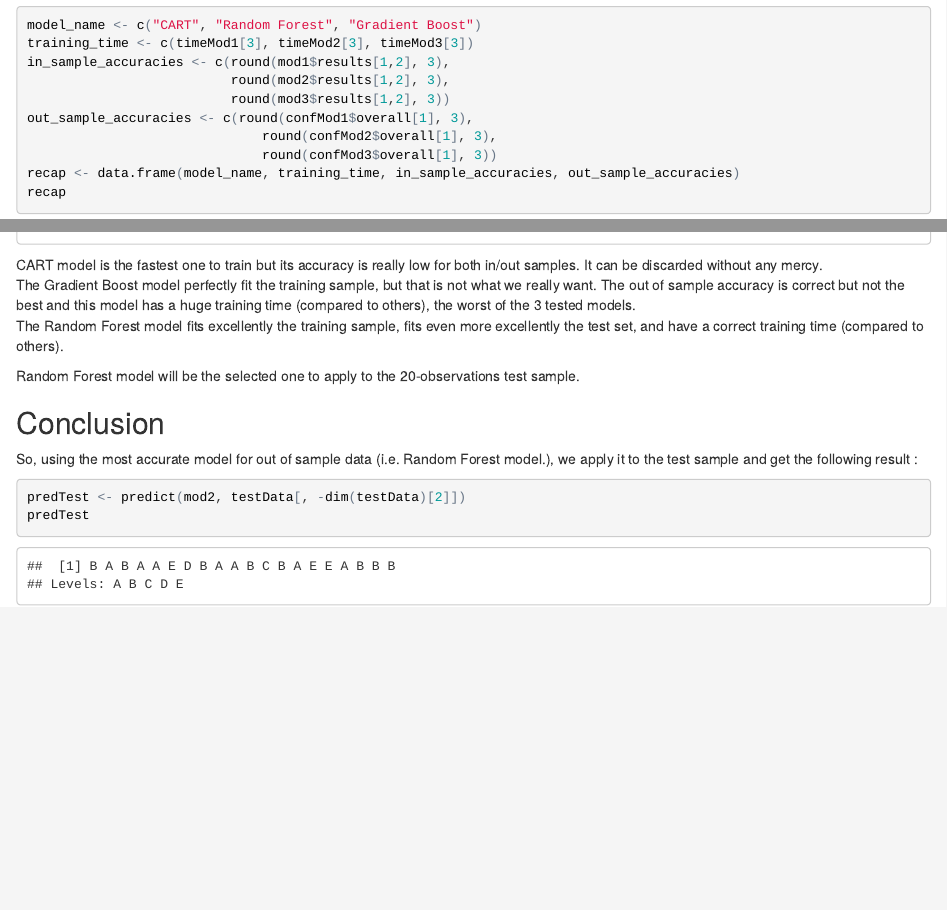
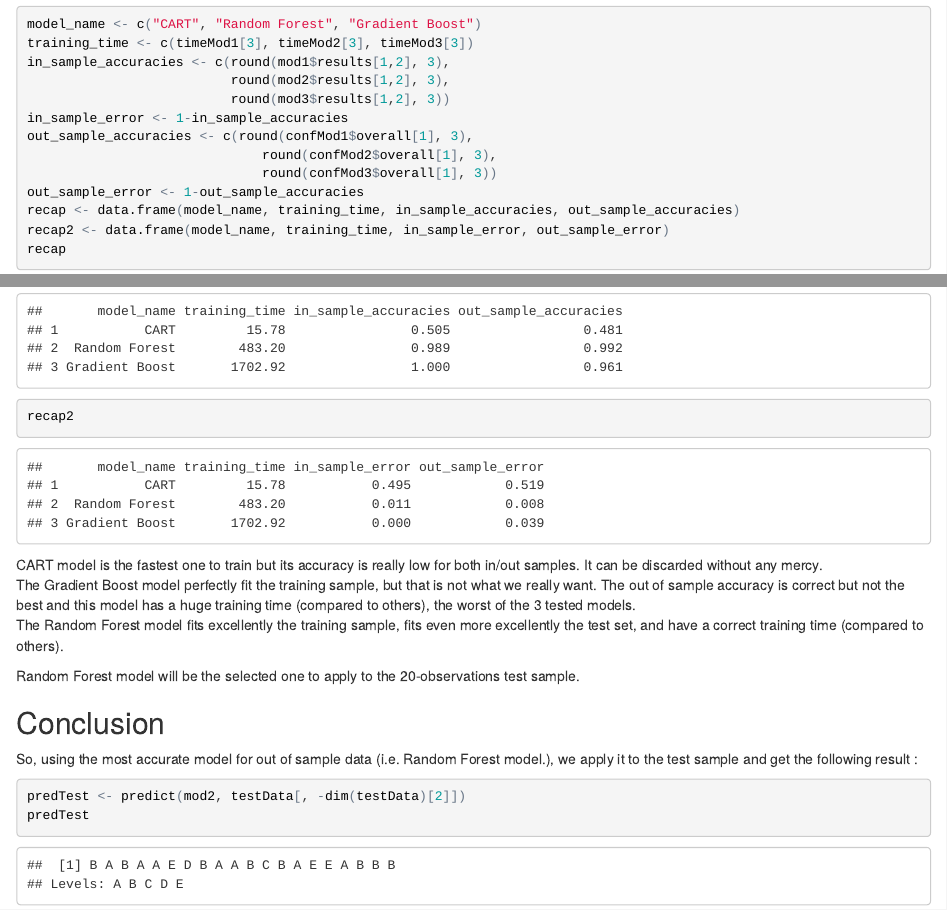
Before and after one commit to Maalshekto/practicalMachineLearning, an R Markdown document (practical_machine_learning.Rmd): the page in a window 1100 px wide, from 5000 px down before the commit and from 4970 px down after it, so that both start at the same text, and a second part further down, joined at a grey line. The pictures show the output file practical_machine_learning.html that the author committed with the source, opened offline.

Commit message:
add Error rate in the recap table

````diff
--- a/practical_machine_learning.Rmd
+++ b/practical_machine_learning.Rmd
@@ -140,17 +140,22 @@ confMod3
 From the confusion matrix, we can observe that model has a correct accuracy.
 
 ### Comparisons
+
 ```{r comparison, echo=TRUE}
 model_name <- c("CART", "Random Forest", "Gradient Boost")
 training_time <- c(timeMod1[3], timeMod2[3], timeMod3[3])
 in_sample_accuracies <- c(round(mod1$results[1,2], 3),
                           round(mod2$results[1,2], 3),
                           round(mod3$results[1,2], 3))
+in_sample_error <- 1-in_sample_accuracies
 out_sample_accuracies <- c(round(confMod1$overall[1], 3),
                               round(confMod2$overall[1], 3),
                               round(confMod3$overall[1], 3))
+out_sample_error <- 1-out_sample_accuracies
 recap <- data.frame(model_name, training_time, in_sample_accuracies, out_sample_accuracies)
+recap2 <- data.frame(model_name, training_time, in_sample_error, out_sample_error)
 recap
+recap2
 ```
 
 CART model is the fastest one to train but its accuracy is really low for both in/out samples. It can be discarded without any mercy.
````
Also changed, not shown: practical_machine_learning.html, practical_machine_learning_files/figure-html/CART_plot-1.png.
